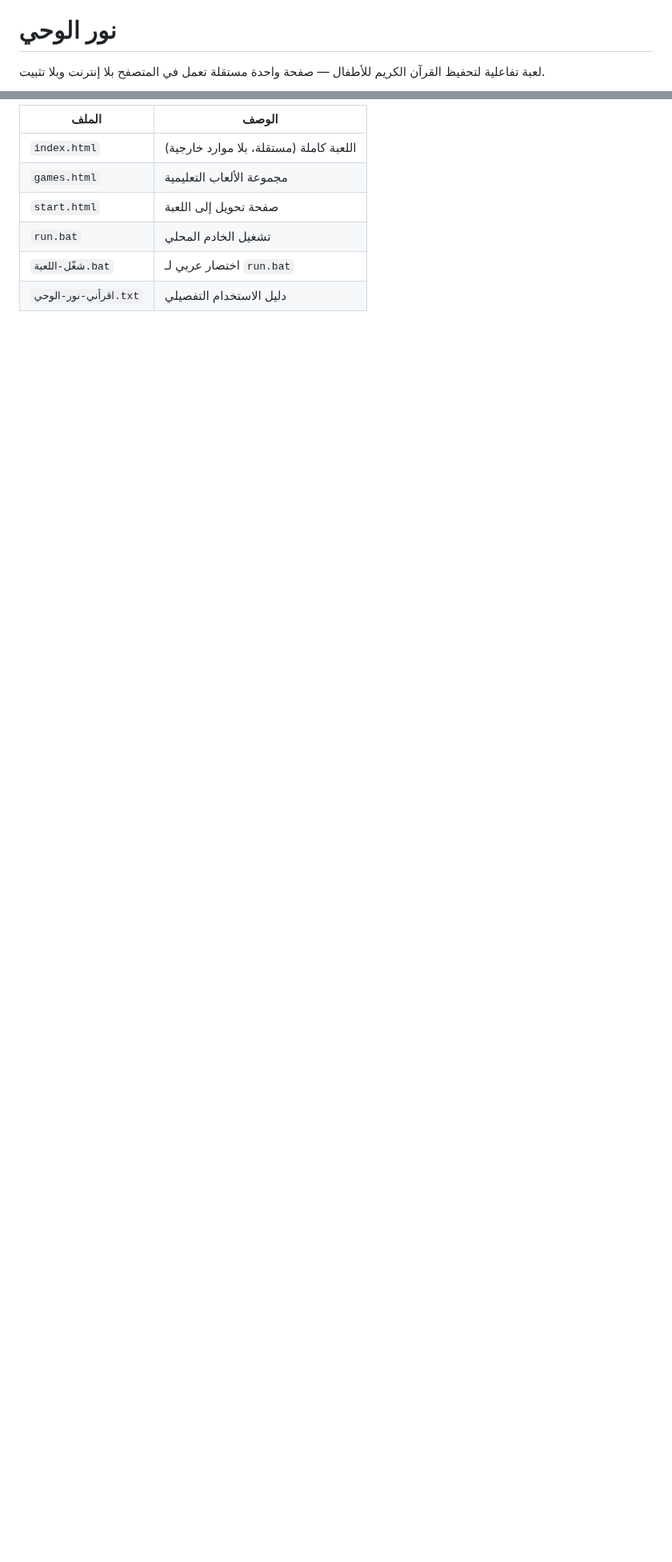
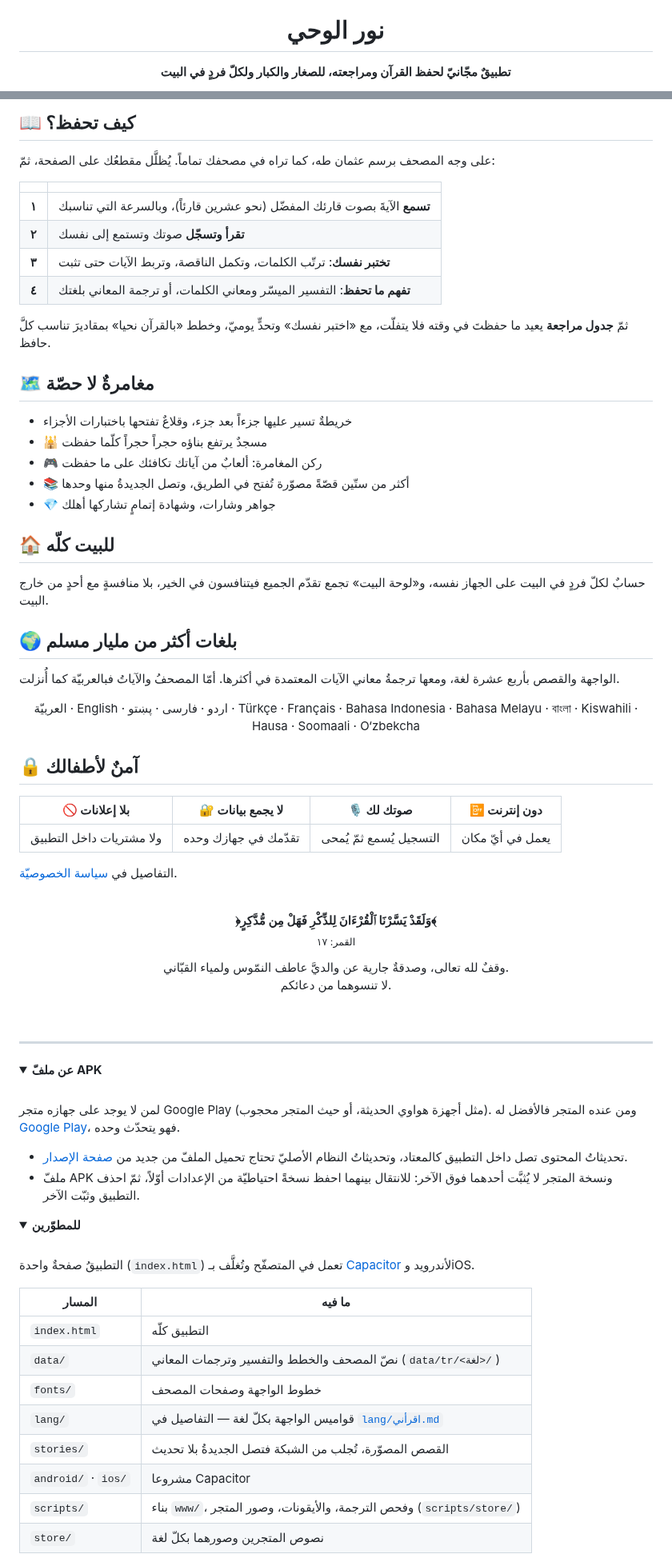
Before and after one commit to znammous/quran-kids, a Markdown page: README.md, 2 parts joined by grey strips. Shown at 80% size. Drawn GitHub-style; folded sections open; blank space fills up the shorter version.

Commit message:
📘 صفحةُ المشروع على GitHub بروح صفحة الهبوط: صورةُ الواجهة، وأزرارُ App Store وGoogle Play وAPK والمتصفّح، وصفُّ لقطات، وكيف تحفظ والمغامرةُ والبيتُ واللغاتُ والخصوصيّة وسطرُ الوقف — وللمطوّرين بنيةُ المستودع والبناءُ والترجمةُ والتحديثُ الحيّ بدل التعليمات القديمة

```diff
--- a/README.md
+++ b/README.md
@@ -1,5 +5,4 @@
 # نور الوحي
 
-لعبة تفاعلية لتحفيظ القرآن الكريم للأطفال — صفحة واحدة مستقلة تعمل في المتصفح
-بلا إنترنت وبلا تثبيت.
+**تطبيقٌ مجّانيّ لحفظ القرآن ومراجعته، للصغار والكبار ولكلّ فردٍ في البيت**
 
@@ -21,10 +25,88 @@
 
-| الملف | الوصف |
+## 📖 كيف تحفظ؟
+
+على وجه المصحف برسم عثمان طه، كما تراه في مصحفك تماماً. يُظلَّل مقطعُك على الصفحة، ثمّ:
+
+| | |
+|:-:|---|
+| **١** | **تسمع** الآيةَ بصوت قارئك المفضّل (نحو عشرين قارئاً)، وبالسرعة التي تناسبك |
+| **٢** | **تقرأ وتسجّل** صوتك وتستمع إلى نفسك |
+| **٣** | **تختبر نفسك**: ترتّب الكلمات، وتكمل الناقصة، وتربط الآيات حتى تثبت |
+| **٤** | **تفهم ما تحفظ**: التفسير الميسّر ومعاني الكلمات، أو ترجمة المعاني بلغتك |
+
+ثمّ **جدول مراجعة** يعيد ما حفظتَ في وقته فلا يتفلّت، مع «اختبر نفسك» وتحدٍّ يوميّ، وخطط «بالقرآن نحيا» بمقاديرَ تناسب كلَّ حافظ.
+
+## 🗺️ مغامرةٌ لا حصّة
+
+- خريطةٌ تسير عليها جزءاً بعد جزء، وقلاعٌ تفتحها باختبارات الأجزاء
+- 🕌 مسجدٌ يرتفع بناؤه حجراً حجراً كلّما حفظت
+- 🎮 ركن المغامرة: ألعابٌ من آياتك تكافئك على ما حفظت
+- 📚 أكثر من ستّين قصّةً مصوّرة تُفتح في الطريق، وتصل الجديدةُ منها وحدها
+- 💎 جواهر وشارات، وشهادة إتمامٍ تشاركها أهلك
+
+## 🏠 للبيت كلّه
+
+حسابٌ لكلّ فردٍ في البيت على الجهاز نفسه، و«لوحة البيت» تجمع تقدّم الجميع فيتنافسون في الخير، بلا منافسةٍ مع أحدٍ من خارج البيت.
+
+## 🌍 بلغات أكثر من مليار مسلم
+
+الواجهة والقصص بأربع عشرة لغة، ومعها ترجمةُ معاني الآيات المعتمدة في أكثرها. أمّا المصحفُ والآياتُ فبالعربيّة كما أُنزلت.
+
+<p align="center">
+العربيّة · English · اردو · فارسی · پښتو · Türkçe · Français · Bahasa Indonesia · Bahasa Melayu · বাংলা · Kiswahili · Hausa · Soomaali · O‘zbekcha
+</p>
+
+## 🔒 آمنٌ لأطفالك
+
+| 🚫 بلا إعلانات | 🔐 لا يجمع بيانات | 🎙️ صوتك لك | 📴 دون إنترنت |
+|:-:|:-:|:-:|:-:|
+| ولا مشتريات داخل التطبيق | تقدّمك في جهازك وحده | التسجيل يُسمع ثمّ يُمحى | يعمل في أيّ مكان |
+
+التفاصيل في [سياسة الخصوصيّة](https://znammous.github.io/quran-kids/privacy.html).
+
+<br>
+
+<p align="center">
+<b>﴿وَلَقَدْ يَسَّرْنَا ٱلْقُرْءَانَ لِلذِّكْرِ فَهَلْ مِن مُّدَّكِرٍ﴾</b><br>
+<sub>القمر: ١٧</sub>
+</p>
+
+<p align="center">
+وقفٌ لله تعالى، وصدقةٌ جارية عن والديَّ عاطف النمّوس ولمياء القبّاني.<br>
+لا تنسوهما من دعائكم.
+</p>
+
+<br>
+
+---
+
+<details>
+<summary><b>عن ملفّ APK</b></summary>
+
+<br>
+
+لمن لا يوجد على جهازه متجر Google Play (مثل أجهزة هواوي الحديثة، أو حيث المتجر محجوب). ومن عنده المتجر فالأفضل له [Google Play](https://play.google.com/store/apps/details?id=io.github.znammous.nuralwahy)، فهو يتحدّث وحده.
+
+- تحديثاتُ المحتوى تصل داخل التطبيق كالمعتاد، وتحديثاتُ النظام الأصليّ تحتاج تحميل الملفّ من جديد من [صفحة الإصدار](https://github.com/znammous/quran-kids/releases/tag/apk).
+- ملفّ APK ونسخة المتجر لا يُثبَّت أحدهما فوق الآخر: للانتقال بينهما احفظ نسخةً احتياطيّة من الإعدادات أوّلاً، ثمّ احذف التطبيق وثبّت الآخر.
+
+</details>
+
+<details>
+<summary><b>للمطوّرين</b></summary>
+
+<br>
+
+التطبيقُ صفحةٌ واحدة (`index.html`) تعمل في المتصفّح وتُغلَّف بـ [Capacitor](https://capacitorjs.com) لأندرويد وiOS.
+
+| المسار | ما فيه |
 |---|---|
-| `index.html` | اللعبة كاملة (مستقلة، بلا موارد خارجية) |
-| `games.html` | مجموعة الألعاب التعليمية |
-| `start.html` | صفحة تحويل إلى اللعبة |
-| `run.bat` | تشغيل الخادم المحلي |
-| `شغّل-اللعبة.bat` | اختصار عربي لـ `run.bat` |
-| `اقرأني-نور-الوحي.txt` | دليل الاستخدام التفصيلي |
+| `index.html` | التطبيق كلّه |
+| `data/` | نصّ المصحف والخطط والتفسير وترجمات المعاني (`data/tr/<لغة>/`) |
+| `fonts/` | خطوط الواجهة وصفحات المصحف |
+| `lang/` | قواميس الواجهة بكلّ لغة — التفاصيل في [`lang/اقرأني.md`](lang/اقرأني.md) |
+| `stories/` | القصص المصوّرة، تُجلب من الشبكة فتصل الجديدةُ بلا تحديث |
+| `android/` · `ios/` | مشروعا Capacitor |
+| `scripts/` | بناء `www/`، وفحص الترجمة، والأيقونات، وصور المتجر (`scripts/store/`) |
+| `store/` | نصوص المتجرين وصورهما بكلّ لغة |
 
```
Also changed, not shown: other parts of README.md (+27 -10 lines), .github/readme/btn-apk.png (added), .github/readme/btn-ios.png (added), .github/readme/btn-play.png (added), .github/readme/btn-web.png (added), .github/readme/hero.jpg (added), .github/readme/screens.png (added).
